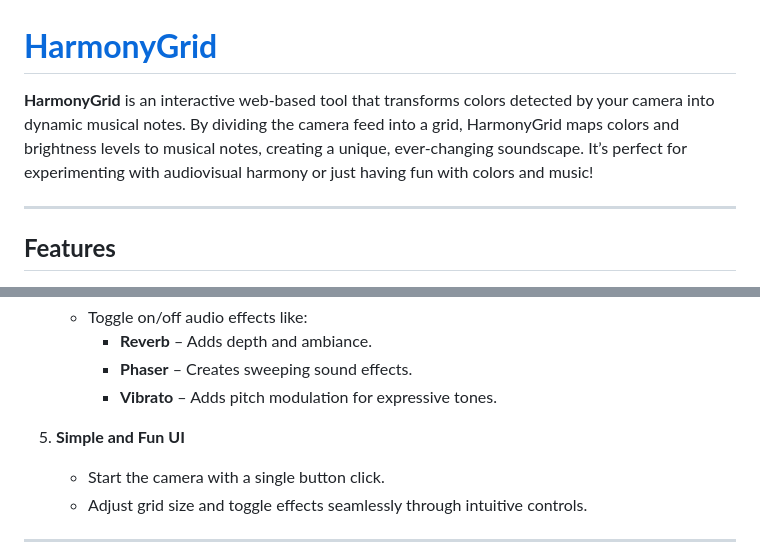
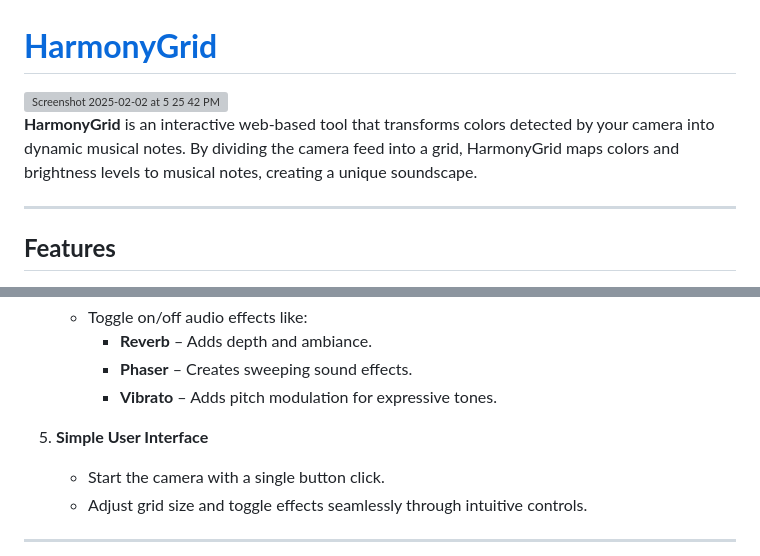
Before and after one commit to spencerdearman/web-instrument, a Markdown page: README.md, 2 parts joined by grey strips. GitHub-like rendering; grey boxes are pictures that could not be loaded.

```diff
--- a/README.md
+++ b/README.md
@@ -1,6 +1,8 @@
 # **[HarmonyGrid](https://spencerdearman.github.io/web-instrument/)**
 
-**HarmonyGrid** is an interactive web-based tool that transforms colors detected by your camera into dynamic musical notes. By dividing the camera feed into a grid, HarmonyGrid maps colors and brightness levels to musical notes, creating a unique, ever-changing soundscape. It’s perfect for experimenting with audiovisual harmony or just having fun with colors and music!
+<img width="1261" alt="Screenshot 2025-02-02 at 5 25 42 PM" src="https://github.com/user-attachments/assets/0371e75f-31c5-4940-9b15-5397c64be593" />
+
+**HarmonyGrid** is an interactive web-based tool that transforms colors detected by your camera into dynamic musical notes. By dividing the camera feed into a grid, HarmonyGrid maps colors and brightness levels to musical notes, creating a unique soundscape.
 
 ---
 
@@ -24,7 +26,7 @@
      - **Phaser** – Creates sweeping sound effects.
      - **Vibrato** – Adds pitch modulation for expressive tones.
 
-5. **Simple and Fun UI**
+5. **Simple User Interface**
    - Start the camera with a single button click.
    - Adjust grid size and toggle effects seamlessly through intuitive controls.
 
```
